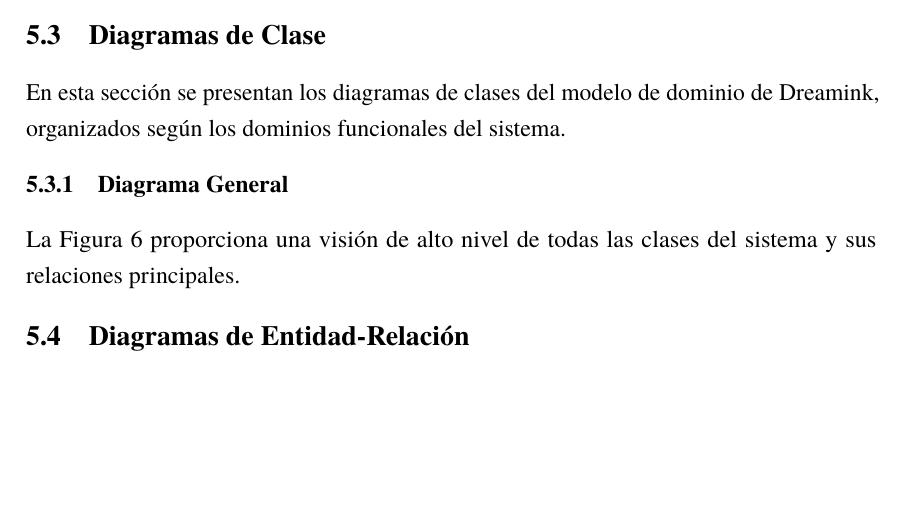
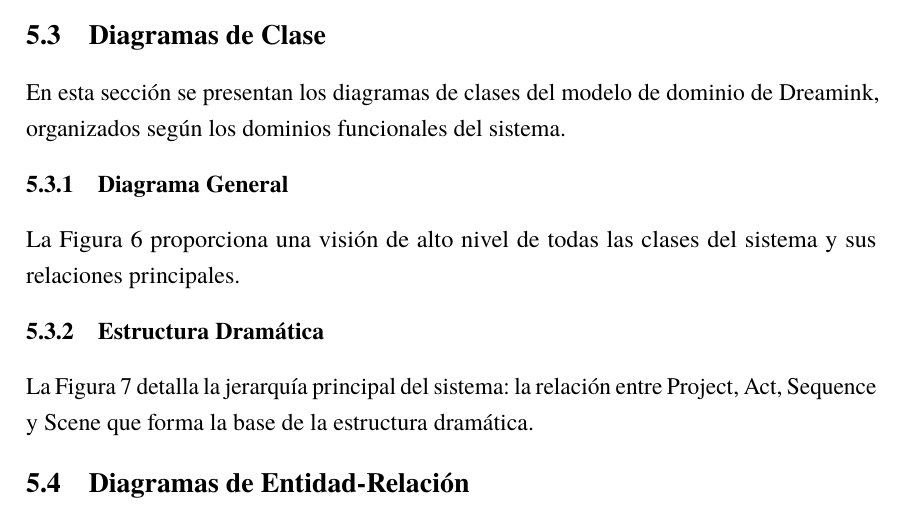
Before and after one commit to Dreamink-SNPP/BookThesis, a LaTeX document (src/Libro.tex, which reads src/capitulos/05_requerimientos_software.tex): part of page 37 of 45 before the commit and part of page 37 of 46 after it, cut so that both start at the same text, the shorter picture padded with empty space. Compiled offline with LuaLaTeX.

Commit message:
Add structure diagram class subsubsection

```diff
--- a/src/capitulos/05_requerimientos_software.tex
+++ b/src/capitulos/05_requerimientos_software.tex
@@ -75,3 +75,6 @@ La Figura~\ref{fig:class-overview} proporciona una visión de alto nivel de toda
 	\label{fig:class-overview}
 \end{figure}
 
+\subsubsection{Estructura Dramática}
+
+La Figura~\ref{fig:class-structure} detalla la jerarquía principal del sistema: la relación entre Project, Act, Sequence y Scene que forma la base de la estructura dramática.
@@ -78,3 +86,6 @@ La Figura~\ref{fig:class-overview} proporciona una visión de alto nivel de toda
+	\label{fig:class-structure}
+\end{figure}
+
 \subsection{Diagramas de Entidad-Relación}
 
 \clearpage
```
Also changed, not shown: src/capitulos/05_requerimientos_software.tex (5 more changed lines).
